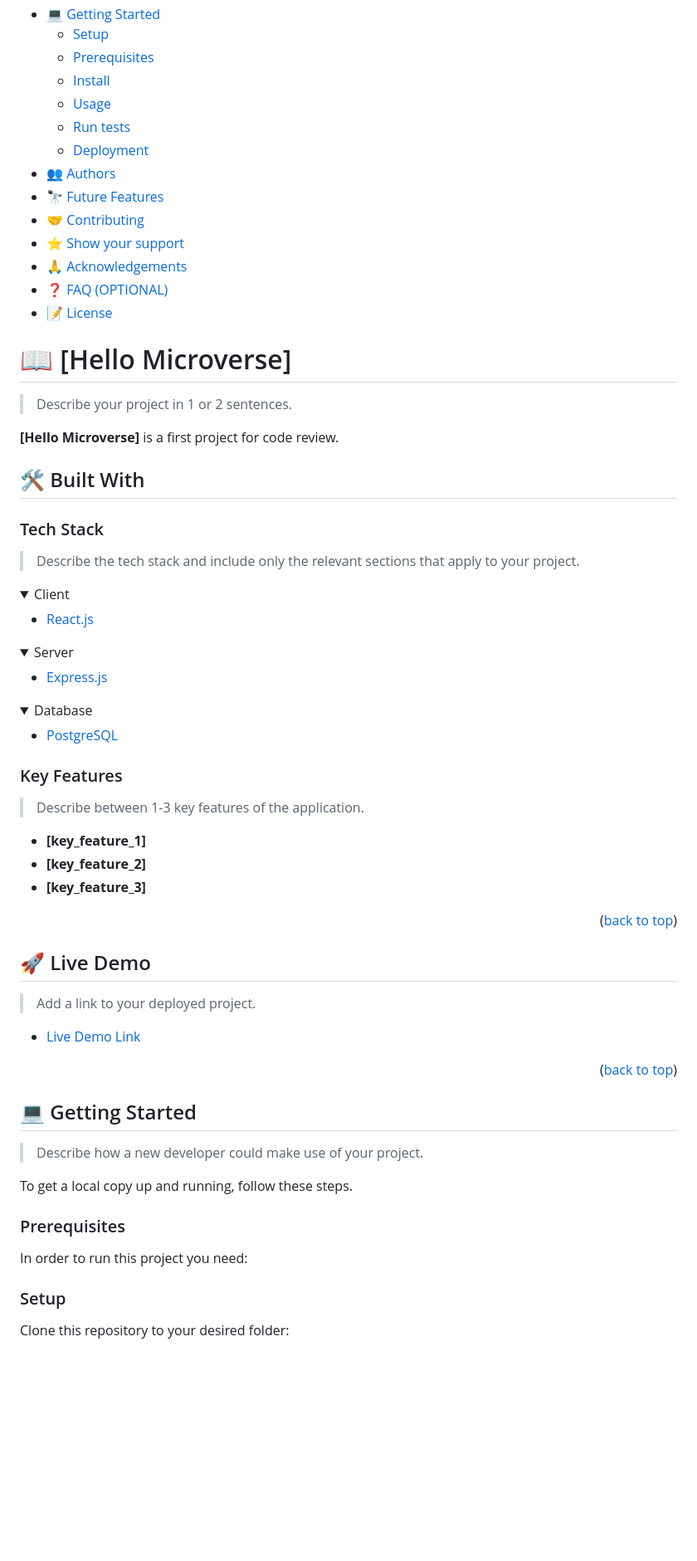
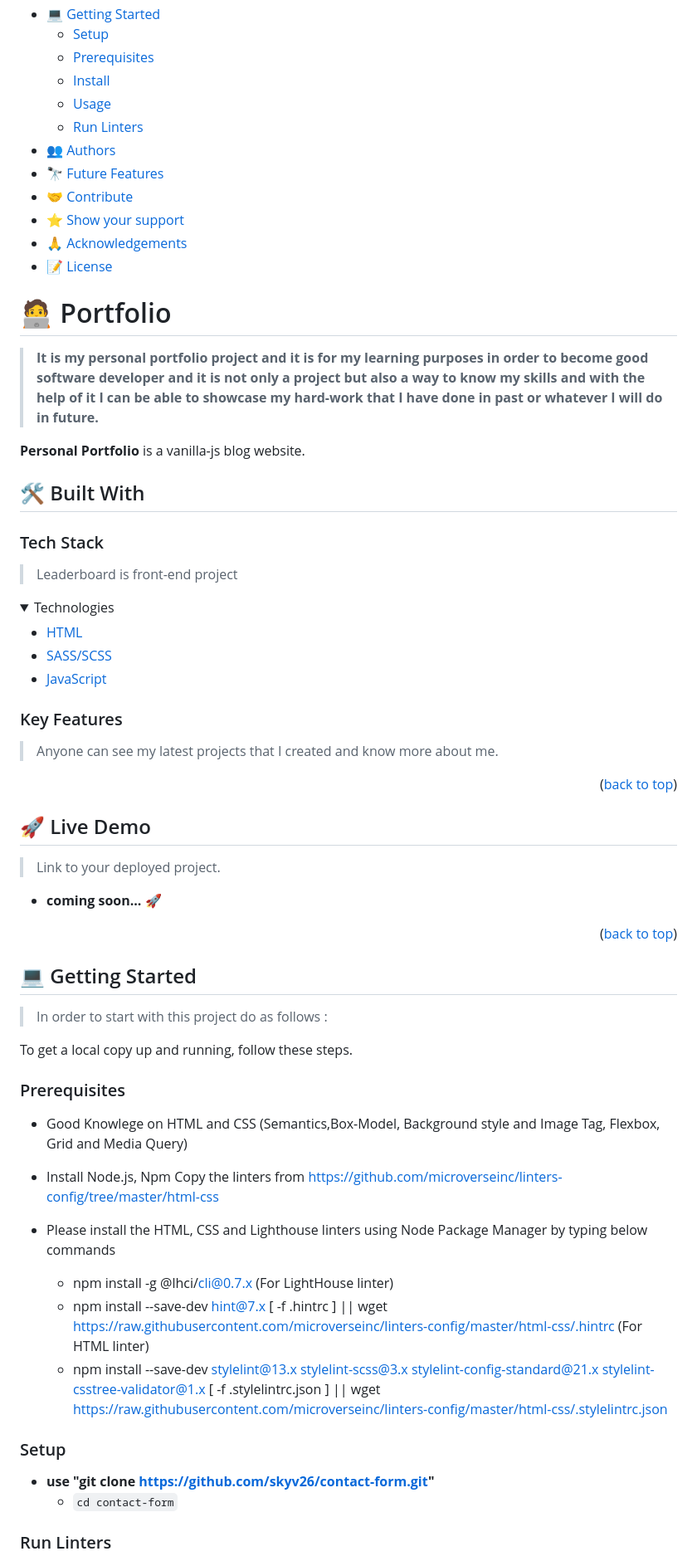
Before and after one commit to ademibowale/CR-Mobile-Menu, a Markdown page: README.md, the part around the change printed below. Shown: that part at 83% size. Drawn GitHub-style; folded sections open; blank space fills up the shorter version.

````diff
--- a/README.md
+++ b/README.md
@@ -48,48 +12,34 @@ After you're finished please remove all the comments and instructions!
   - [Prerequisites](#prerequisites)
   - [Install](#install)
   - [Usage](#usage)
-  - [Run tests](#run-tests)
-  - [Deployment](#deployment)
+  - [Run Linters](#run-tests)
 - [👥 Authors](#authors)
 - [🔭 Future Features](#future-features)
-- [🤝 Contributing](#contributing)
+- [🤝 Contribute](#contribute)
 - [⭐️ Show your support](#support)
 - [🙏 Acknowledgements](#acknowledgements)
-- [❓ FAQ (OPTIONAL)](#faq)
 - [📝 License](#license)
 
 <!-- PROJECT DESCRIPTION -->
 
-# 📖 [Hello Microverse] <a name="about-project"></a>
+# 🧑‍💻 Portfolio <a name="about-project"></a>
 
-> Describe your project in 1 or 2 sentences.
+> **It is my personal portfolio project and it is for my learning purposes in order to become good software developer and it is not only a project but also a way to know my skills and with the help of it I can be able to showcase my hard-work that I have done in past or whatever I will do in future.**
 
-**[Hello Microverse]** is a first project for code review.
+**Personal Portfolio** is a vanilla-js blog website.
 
 ## 🛠 Built With <a name="built-with"></a>
 
 ### Tech Stack <a name="tech-stack"></a>
 
-> Describe the tech stack and include only the relevant sections that apply to your project.
+> Leaderboard is front-end project
 
 <details>
-  <summary>Client</summary>
+<summary>Technologies</summary>
   <ul>
-    <li><a href="https://reactjs.org/">React.js</a></li>
-  </ul>
-</details>
-
-<details>
-  <summary>Server</summary>
-  <ul>
-    <li><a href="https://expressjs.com/">Express.js</a></li>
-  </ul>
-</details>
-
-<details>
-<summary>Database</summary>
-  <ul>
-    <li><a href="https://www.postgresql.org/">PostgreSQL</a></li>
+    <li><a href="https://html.com/">HTML</a></li>
+    <li><a href="https://sass-lang.com/">SASS/SCSS</a></li>
+    <li><a href="https://javascript.info/">JavaScript</a></li>
   </ul>
 </details>
 
@@ -97,11 +47,8 @@ After you're finished please remove all the comments and instructions!
 
 ### Key Features <a name="key-features"></a>
 
-> Describe between 1-3 key features of the application.
+> Anyone can see my latest projects that I created and know more about me.
 
-- **[key_feature_1]**
-- **[key_feature_2]**
-- **[key_feature_3]**
 
 <p align="right">(<a href="#readme-top">back to top</a>)</p>
 
@@ -109,9 +56,9 @@ After you're finished please remove all the comments and instructions!
 
 ## 🚀 Live Demo <a name="live-demo"></a>
 
-> Add a link to your deployed project.
+> Link to your deployed project.
 
-- [Live Demo Link](https://google.com)
+- **coming soon... 🚀**
 
 <p align="right">(<a href="#readme-top">back to top</a>)</p>
 
@@ -119,26 +66,26 @@ After you're finished please remove all the comments and instructions!
 
 ## 💻 Getting Started <a name="getting-started"></a>
 
-> Describe how a new developer could make use of your project.
+> In order to start with this project do as follows :
 
 To get a local copy up and running, follow these steps.
 
 ### Prerequisites
 
-In order to run this project you need:
+- Good Knowlege on HTML and CSS (Semantics,Box-Model, Background style and Image Tag, Flexbox, Grid and Media Query)
+ - Install Node.js, Npm Copy the linters from https://github.com/microverseinc/linters-config/tree/master/html-css
+ - Please install the HTML, CSS and Lighthouse linters using Node Package Manager by typing below commands
 
-<!--
-Example command:
-
-```sh
- gem install rails
-```
- -->
+   * npm install -g @lhci/cli@0.7.x (For LightHouse linter)
+   * npm install --save-dev hint@7.x
+          [ -f .hintrc ] || wget https://raw.githubusercontent.com/microverseinc/linters-config/master/html-css/.hintrc (For HTML linter)
+   * npm install --save-dev stylelint@13.x stylelint-scss@3.x stylelint-config-standard@21.x stylelint-csstree-validator@1.x
+          [ -f .stylelintrc.json ] || wget https://raw.githubusercontent.com/microverseinc/linters-config/master/html-css/.stylelintrc.json
 
 ### Setup
 
-Clone this repository to your desired folder:
+- **use "git clone https://github.com/skyv26/contact-form.git"**
+  - `cd contact-form`
 
-<!--
-Example commands:
+### Run Linters
 
````
Also changed, not shown: other parts of README.md (+35 -98 lines).
